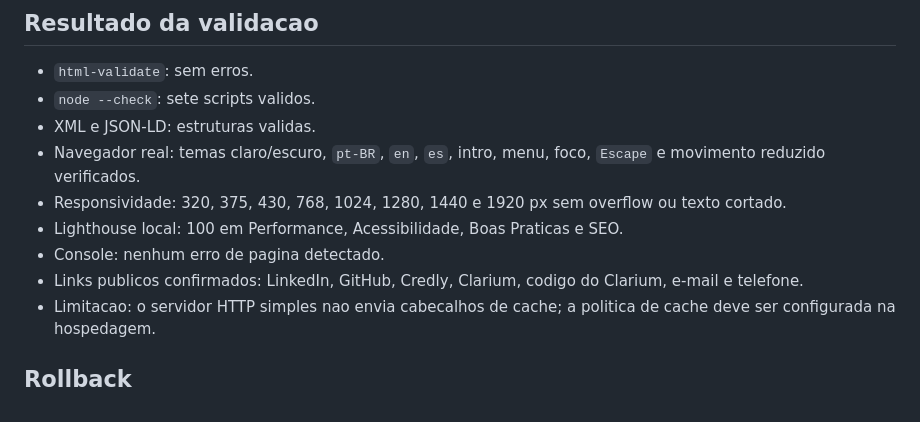
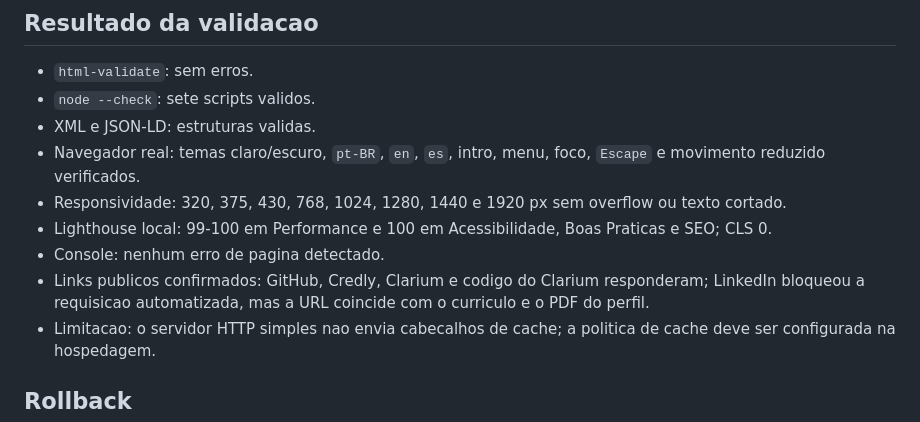
Before and after one commit to CarlossgLuz/portfolio_profissional, a Markdown page: docs/portfolio-audit.md, the part around the change. GitHub-like rendering.

Commit message:
docs(validation): record final audit results

```diff
--- a/docs/portfolio-audit.md
+++ b/docs/portfolio-audit.md
@@ -68,9 +68,9 @@ Reformulacao integral do portfolio estatico de Carlos Gabriel para refletir o ca
 - XML e JSON-LD: estruturas validas.
 - Navegador real: temas claro/escuro, `pt-BR`, `en`, `es`, intro, menu, foco, `Escape` e movimento reduzido verificados.
 - Responsividade: 320, 375, 430, 768, 1024, 1280, 1440 e 1920 px sem overflow ou texto cortado.
-- Lighthouse local: 100 em Performance, Acessibilidade, Boas Praticas e SEO.
+- Lighthouse local: 99-100 em Performance e 100 em Acessibilidade, Boas Praticas e SEO; CLS 0.
 - Console: nenhum erro de pagina detectado.
-- Links publicos confirmados: LinkedIn, GitHub, Credly, Clarium, codigo do Clarium, e-mail e telefone.
+- Links publicos confirmados: GitHub, Credly, Clarium e codigo do Clarium responderam; LinkedIn bloqueou a requisicao automatizada, mas a URL coincide com o curriculo e o PDF do perfil.
 - Limitacao: o servidor HTTP simples nao envia cabecalhos de cache; a politica de cache deve ser configurada na hospedagem.
 
 ## Rollback
```
